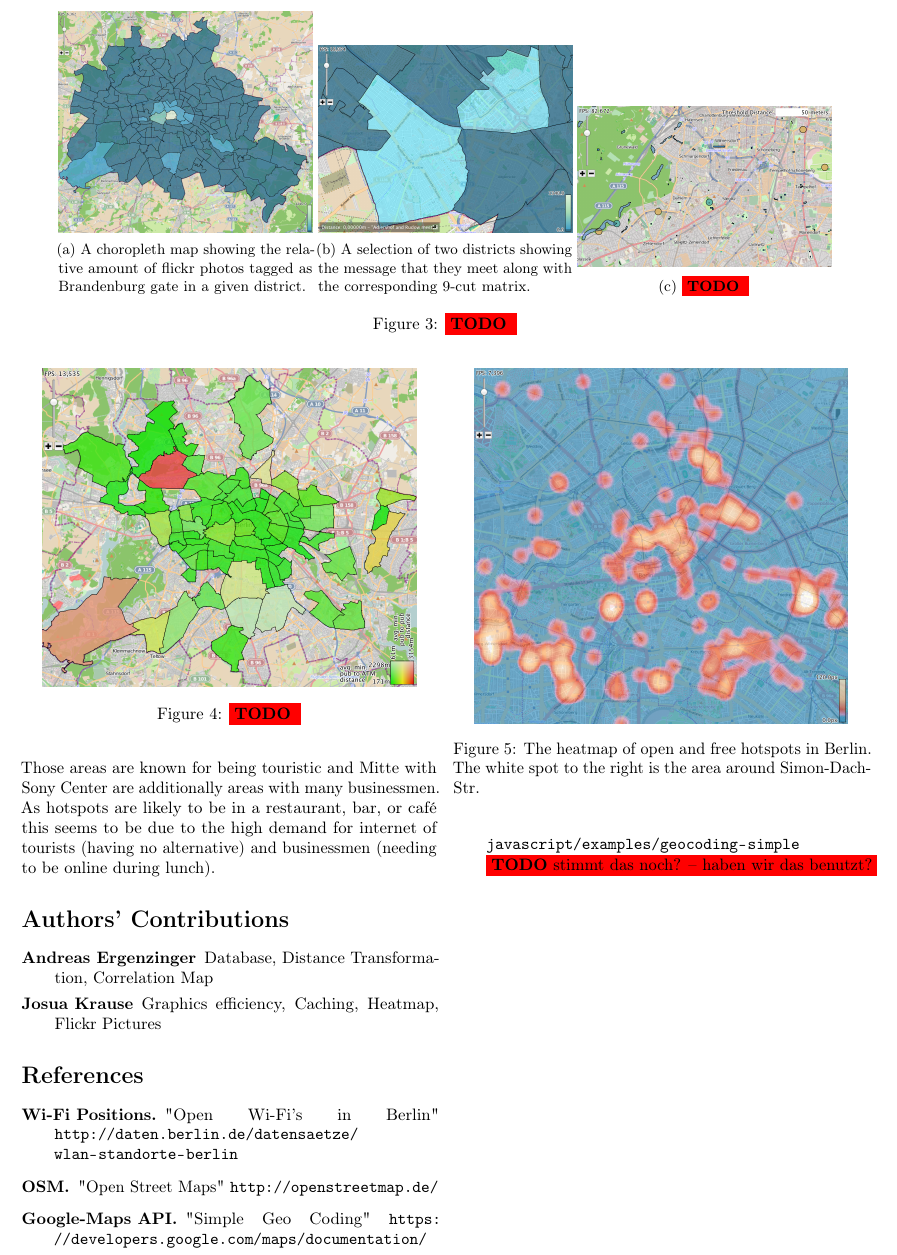
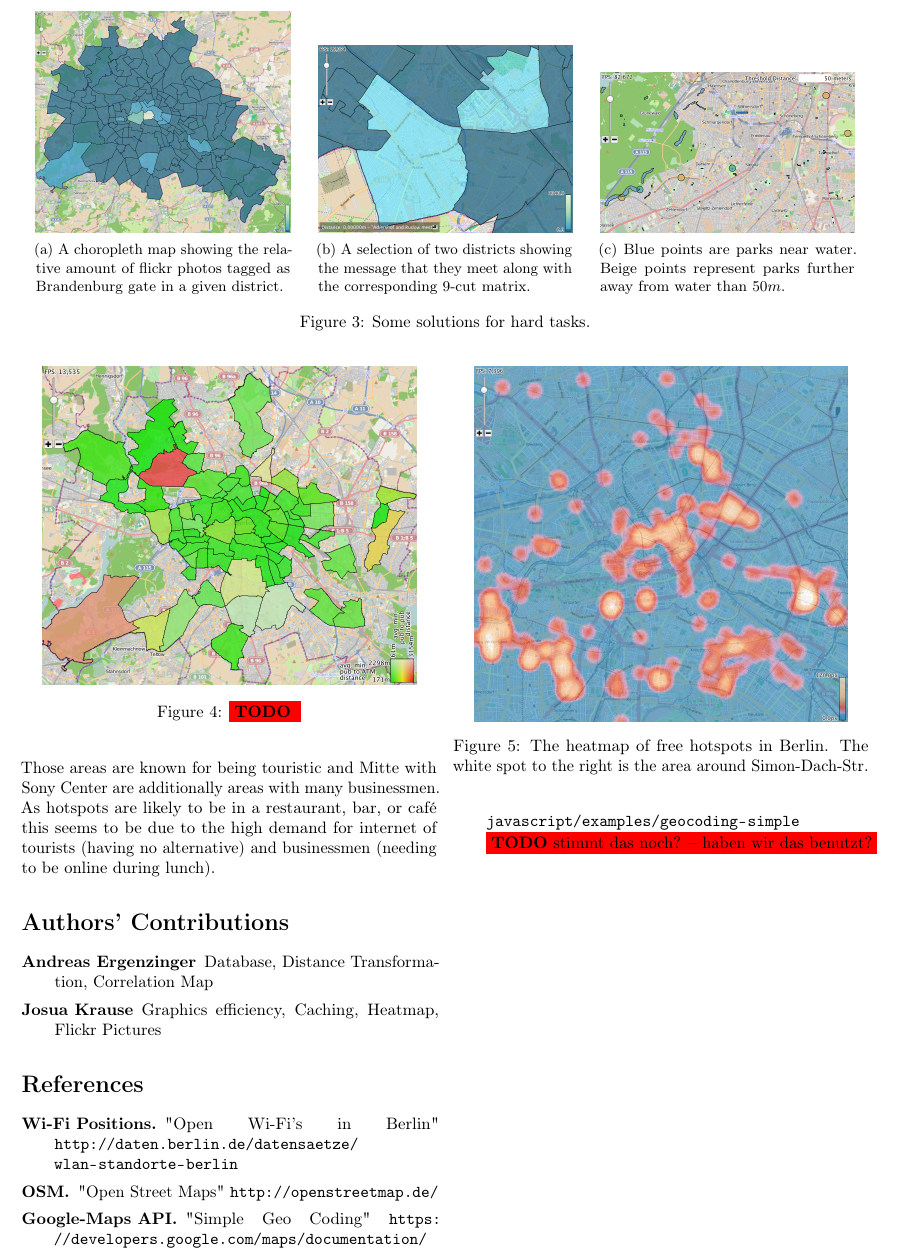
Before and after one commit to JosuaKrause/GIS, a LaTeX document (handout/main.tex, which reads handout/sections/contribution.tex, handout/sections/hardtasks.tex, handout/sections/softtasks.tex): part of page 2 of 2, cut so that both start at the same text. Compiled offline with pdfLaTeX.

Commit message:
more figure captions

```diff
--- a/handout/sections/contribution.tex
+++ b/handout/sections/contribution.tex
@@ -9,6 +9,7 @@
 \section*{References}
 
 \begin{description}
+\setlength{\itemsep}{0pt}
 \item[Wi-Fi Positions.] "Open Wi-Fi's in Berlin"
   \url{http://daten.berlin.de/datensaetze/wlan-standorte-berlin}
 \item[OSM.] "Open Street Maps"
--- a/handout/sections/hardtasks.tex
+++ b/handout/sections/hardtasks.tex
@@ -52,6 +52,7 @@ A hovered photo shows the actual picture.}
                 as Brandenburg gate in a given district.}
                 \label{fig:flickr}
         \end{subfigure}
+        \hspace*{0.02\textwidth}
         \begin{subfigure}[b]{0.3\textwidth}
 				\centering
 				\includegraphics[width=\textwidth]{imgs/rel}
@@ -59,11 +60,13 @@ A hovered photo shows the actual picture.}
 				they meet along with the corresponding 9-cut matrix.}
 				\label{fig:rel}
 		\end{subfigure}
+		\hspace*{0.02\textwidth}
         \begin{subfigure}[b]{0.3\textwidth}
                 \centering
                 \includegraphics[width=\textwidth]{imgs/parks}
-                \caption{\todo{}}
+                \caption{Blue points are parks near water. Beige points represent parks further
+                away from water than $50m$.}
                 \label{fig:parks}
         \end{subfigure}
-        \caption{\todo{}}
+        \caption{Some solutions for hard tasks.}
 \end{figure*}
--- a/handout/sections/softtasks.tex
+++ b/handout/sections/softtasks.tex
@@ -44,7 +44,7 @@ be online during lunch).
 \begin{figure}
 \centering
 \includegraphics[width=0.9\linewidth]{imgs/heat}
-\caption{The heatmap of open and free hotspots in Berlin.
+\caption{The heatmap of free hotspots in Berlin.
 The white spot to the right is the area around Simon-Dach-Str.}
 \label{fig:heat}
 \end{figure}
```
